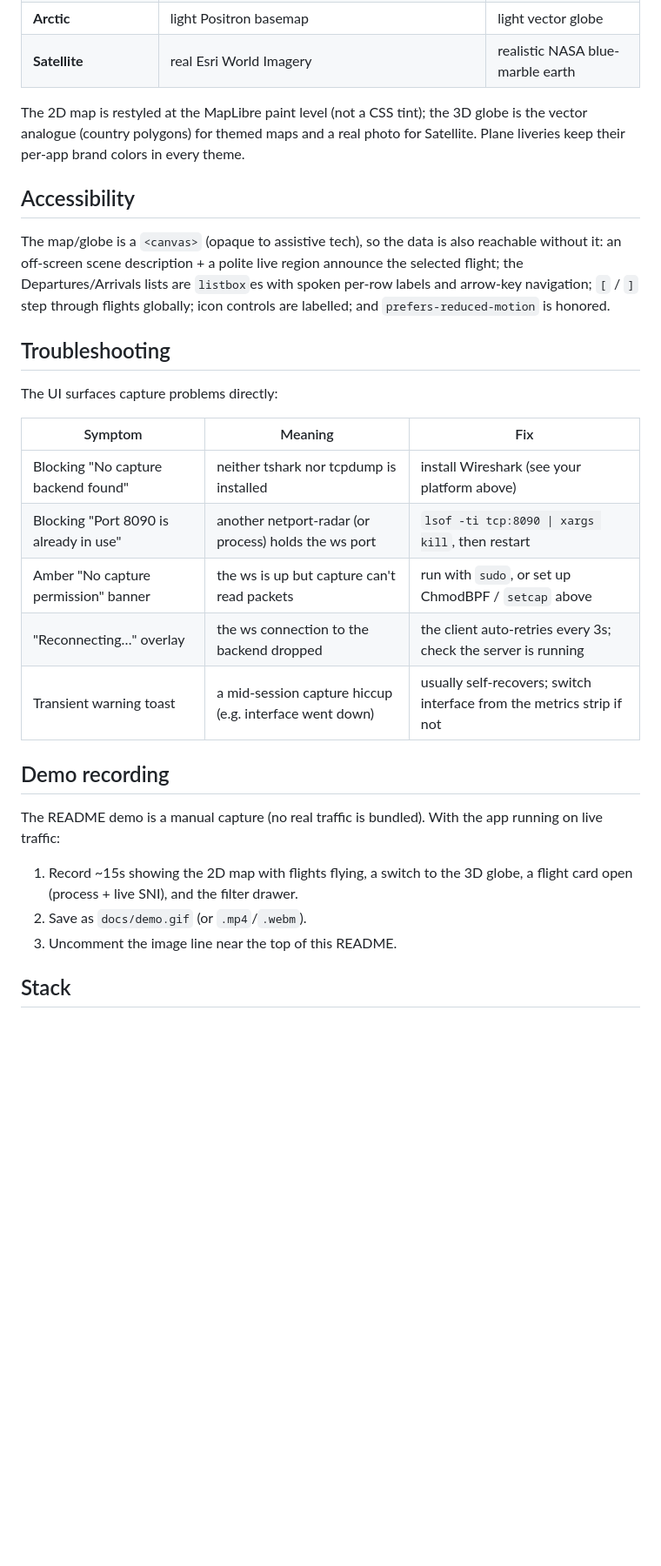
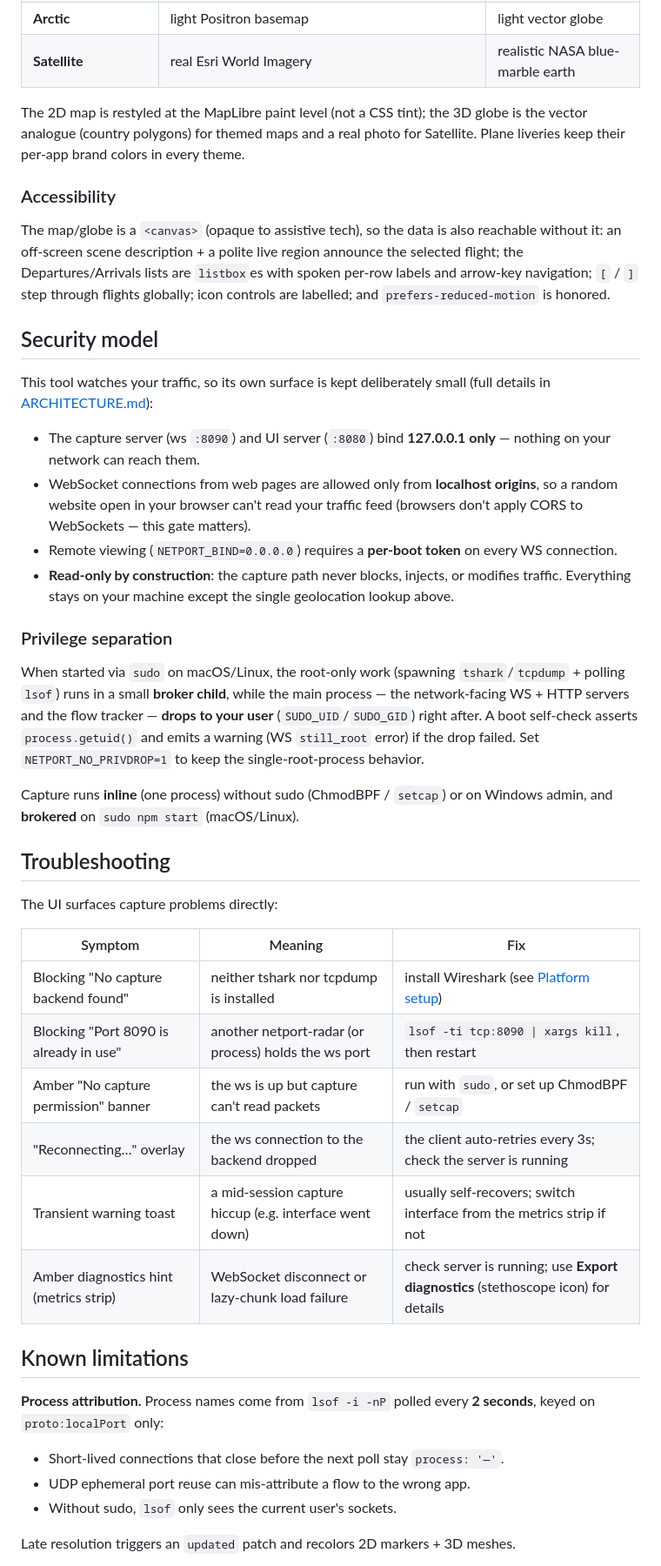
Before and after one commit to atahan99/Netport-Radar, a Markdown page: README.md, the part around one of its changes. Shown at 87% size. Drawn GitHub-style; blank space fills up the shorter version.

```diff
--- a/README.md
+++ b/README.md
@@ -145,11 +168,11 @@ Pick from the theme dropdown in the top-right strip (persists across reloads):
 | **Arctic** | light Positron basemap | light vector globe |
 | **Satellite** | real Esri World Imagery | realistic NASA blue-marble earth |
 
-The 2D map is restyled at the MapLibre paint level (not a CSS tint); the 3D
-globe is the vector analogue (country polygons) for themed maps and a real photo
-for Satellite. Plane liveries keep their per-app brand colors in every theme.
+The 2D map is restyled at the MapLibre paint level (not a CSS tint); the 3D globe
+is the vector analogue (country polygons) for themed maps and a real photo for
+Satellite. Plane liveries keep their per-app brand colors in every theme.
 
-## Accessibility
+### Accessibility
 
 The map/globe is a `<canvas>` (opaque to assistive tech), so the data is also
 reachable without it: an off-screen scene description + a polite live region
@@ -157,27 +180,55 @@ announce the selected flight; the Departures/Arrivals lists are `listbox`es with
 spoken per-row labels and arrow-key navigation; `[` / `]` step through flights
 globally; icon controls are labelled; and `prefers-reduced-motion` is honored.
 
+## Security model
+
+This tool watches your traffic, so its own surface is kept deliberately small
+(full details in [ARCHITECTURE.md](ARCHITECTURE.md)):
+
+- The capture server (ws `:8090`) and UI server (`:8080`) bind **127.0.0.1 only** —
+  nothing on your network can reach them.
+- WebSocket connections from web pages are allowed only from **localhost origins**,
+  so a random website open in your browser can't read your traffic feed (browsers
+  don't apply CORS to WebSockets — this gate matters).
+- Remote viewing (`NETPORT_BIND=0.0.0.0`) requires a **per-boot token** on every
+  WS connection.
+- **Read-only by construction**: the capture path never blocks, injects, or
+  modifies traffic. Everything stays on your machine except the single
+  geolocation lookup above.
+
+### Privilege separation
+
+When started via `sudo` on macOS/Linux, the root-only work (spawning
+`tshark`/`tcpdump` + polling `lsof`) runs in a small **broker child**, while the
+main process — the network-facing WS + HTTP servers and the flow tracker —
+**drops to your user** (`SUDO_UID`/`SUDO_GID`) right after. A boot self-check
+asserts `process.getuid()` and emits a warning (WS `still_root` error) if the drop
+failed. Set `NETPORT_NO_PRIVDROP=1` to keep the single-root-process behavior.
+
+Capture runs **inline** (one process) without sudo (ChmodBPF / `setcap`) or on
+Windows admin, and **brokered** on `sudo npm start` (macOS/Linux).
+
 ## Troubleshooting
 
 The UI surfaces capture problems directly:
 
 | Symptom | Meaning | Fix |
 | --- | --- | --- |
-| Blocking "No capture backend found" | neither tshark nor tcpdump is installed | install Wireshark (see your platform above) |
+| Blocking "No capture backend found" | neither tshark nor tcpdump is installed | install Wireshark (see [Platform setup](#platform-setup)) |
 | Blocking "Port 8090 is already in use" | another netport-radar (or process) holds the ws port | `lsof -ti tcp:8090 \| xargs kill`, then restart |
-| Amber "No capture permission" banner | the ws is up but capture can't read packets | run with `sudo`, or set up ChmodBPF / `setcap` above |
+| Amber "No capture permission" banner | the ws is up but capture can't read packets | run with `sudo`, or set up ChmodBPF / `setcap` |
 | "Reconnecting…" overlay | the ws connection to the backend dropped | the client auto-retries every 3s; check the server is running |
 | Transient warning toast | a mid-session capture hiccup (e.g. interface went down) | usually self-recovers; switch interface from the metrics strip if not |
+| Amber diagnostics hint (metrics strip) | WebSocket disconnect or lazy-chunk load failure | check server is running; use **Export diagnostics** (stethoscope icon) for details |
 
-## Demo recording
+## Known limitations
 
-The README demo is a manual capture (no real traffic is bundled). With the app
-running on live traffic:
+**Process attribution.** Process names come from `lsof -i -nP` polled every **2
+seconds**, keyed on `proto:localPort` only:
 
-1. Record ~15s showing the 2D map with flights flying, a switch to the 3D globe,
-   a flight card open (process + live SNI), and the filter drawer.
-2. Save as `docs/demo.gif` (or `.mp4`/`.webm`).
-3. Uncomment the image line near the top of this README.
+- Short-lived connections that close before the next poll stay `process: '—'`.
+- UDP ephemeral port reuse can mis-attribute a flow to the wrong app.
+- Without sudo, `lsof` only sees the current user's sockets.
 
-## Stack
+Late resolution triggers an `updated` patch and recolors 2D markers + 3D meshes.
 
```
Also changed, not shown: other parts of README.md (+95 -70 lines), ARCHITECTURE.md (+99 -43 lines), TESTING.md (added, +36 -0 lines), docs/screenshot-filters.png (added), docs/screenshot-flight-card.png (added), docs/screenshot-globe-3d.png (added), docs/screenshot-map-2d.png (added).
